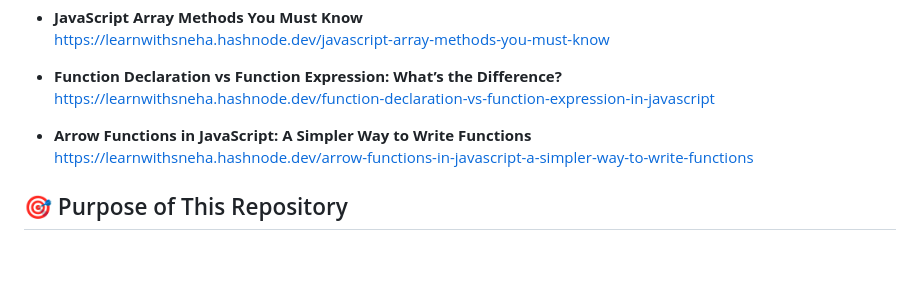
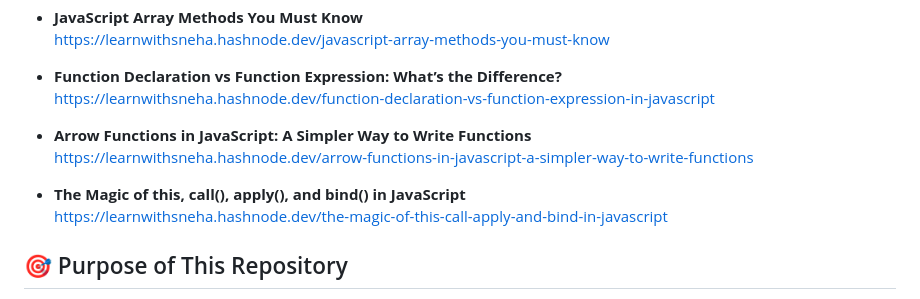
Before and after one commit to commitwithsneha/WebDev-Cohort, a Markdown page: Blogs/README.md, the part around the change. GitHub-like rendering; blank space fills up the shorter version.

Commit message:
Add blog post about 'this', call(), apply(), and bind()

```diff
--- a/Blogs/README.md
+++ b/Blogs/README.md
@@ -79,6 +79,9 @@ These articles cover web fundamentals, networking, browsers, protocols, Git, and
 - **Arrow Functions in JavaScript: A Simpler Way to Write Functions**
   https://learnwithsneha.hashnode.dev/arrow-functions-in-javascript-a-simpler-way-to-write-functions
 
+- **The Magic of this, call(), apply(), and bind() in JavaScript**
+  https://learnwithsneha.hashnode.dev/the-magic-of-this-call-apply-and-bind-in-javascript
+
 ## 🎯 Purpose of This Repository
 
 - Central place to showcase my technical writing
```
